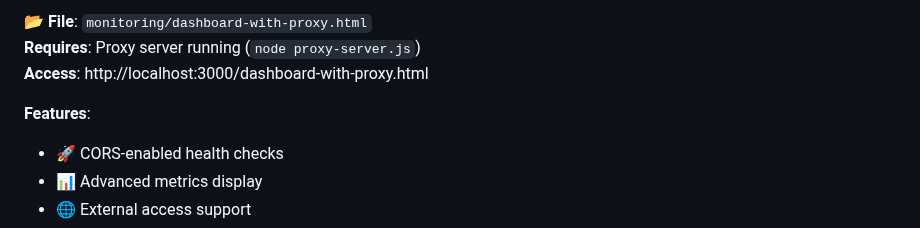
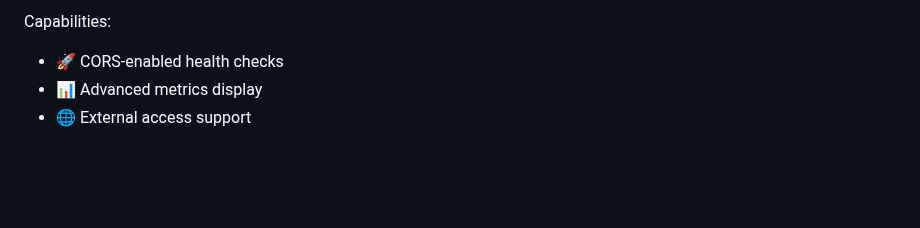
Before and after one commit to AJ-Almohammad/cloud-native-devops-platform, a Markdown page: README.md, the part around one of its changes. Rendered like a GitHub page; blank space fills up the shorter version.

```diff
--- a/README.md
+++ b/README.md
@@ -85,9 +49,5 @@ xdg-open portfolio-dashboard.html
 
-**📂 File**: `monitoring/dashboard-with-proxy.html`
-**Requires**: Proxy server running (`node proxy-server.js`)
-**Access**: http://localhost:3000/dashboard-with-proxy.html
-
-**Features**:
+Capabilities:
 - 🚀 CORS-enabled health checks
 - 📊 Advanced metrics display
 - 🌐 External access support
```
Also changed, not shown: other parts of README.md (+10 -46 lines).
